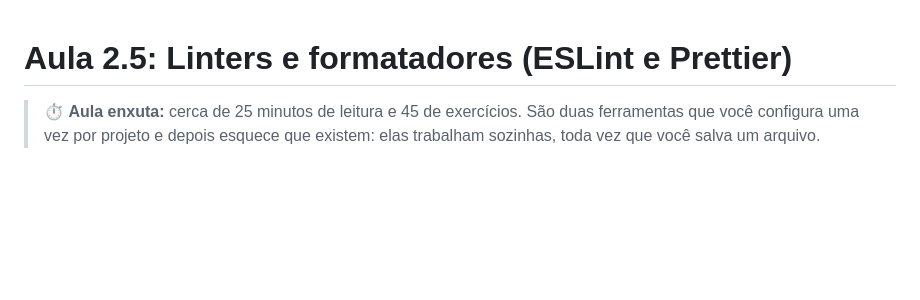
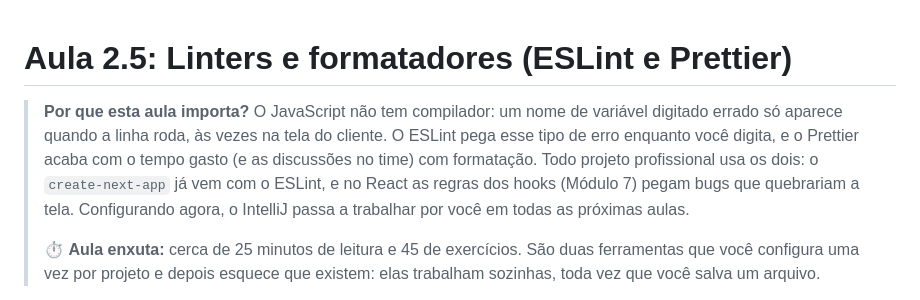
Before and after one commit to luizcondedev/estudos-front-end, a Markdown page: 02-web-e-ferramentas/aula-05-eslint-prettier/aula.md, the part around the change. Drawn GitHub-style; blank space fills up the shorter version.

```diff
--- a/02-web-e-ferramentas/aula-05-eslint-prettier/aula.md
+++ b/02-web-e-ferramentas/aula-05-eslint-prettier/aula.md
@@ -1,5 +1,7 @@
 # Aula 2.5: Linters e formatadores (ESLint e Prettier)
 
+> **Por que esta aula importa?** O JavaScript não tem compilador: um nome de variável digitado errado só aparece quando a linha roda, às vezes na tela do cliente. O ESLint pega esse tipo de erro enquanto você digita, e o Prettier acaba com o tempo gasto (e as discussões no time) com formatação. Todo projeto profissional usa os dois: o `create-next-app` já vem com o ESLint, e no React as regras dos hooks (Módulo 7) pegam bugs que quebrariam a tela. Configurando agora, o IntelliJ passa a trabalhar por você em todas as próximas aulas.
+>
 > ⏱️ **Aula enxuta:** cerca de 25 minutos de leitura e 45 de exercícios. São duas ferramentas que você configura uma vez por projeto e depois esquece que existem: elas trabalham sozinhas, toda vez que você salva um arquivo.
 
 **Exercícios:** a pasta [exercicios](./exercicios/) tem um projeto pequeno com código mal formatado **e** com bugs. O [exercicios.md](./exercicios/exercicios.md) traz o passo a passo.
```
Also changed, not shown: 02-web-e-ferramentas/aula-04-npm/aula.md (+2 -0 lines), CLAUDE.md (+1 -1 lines).
